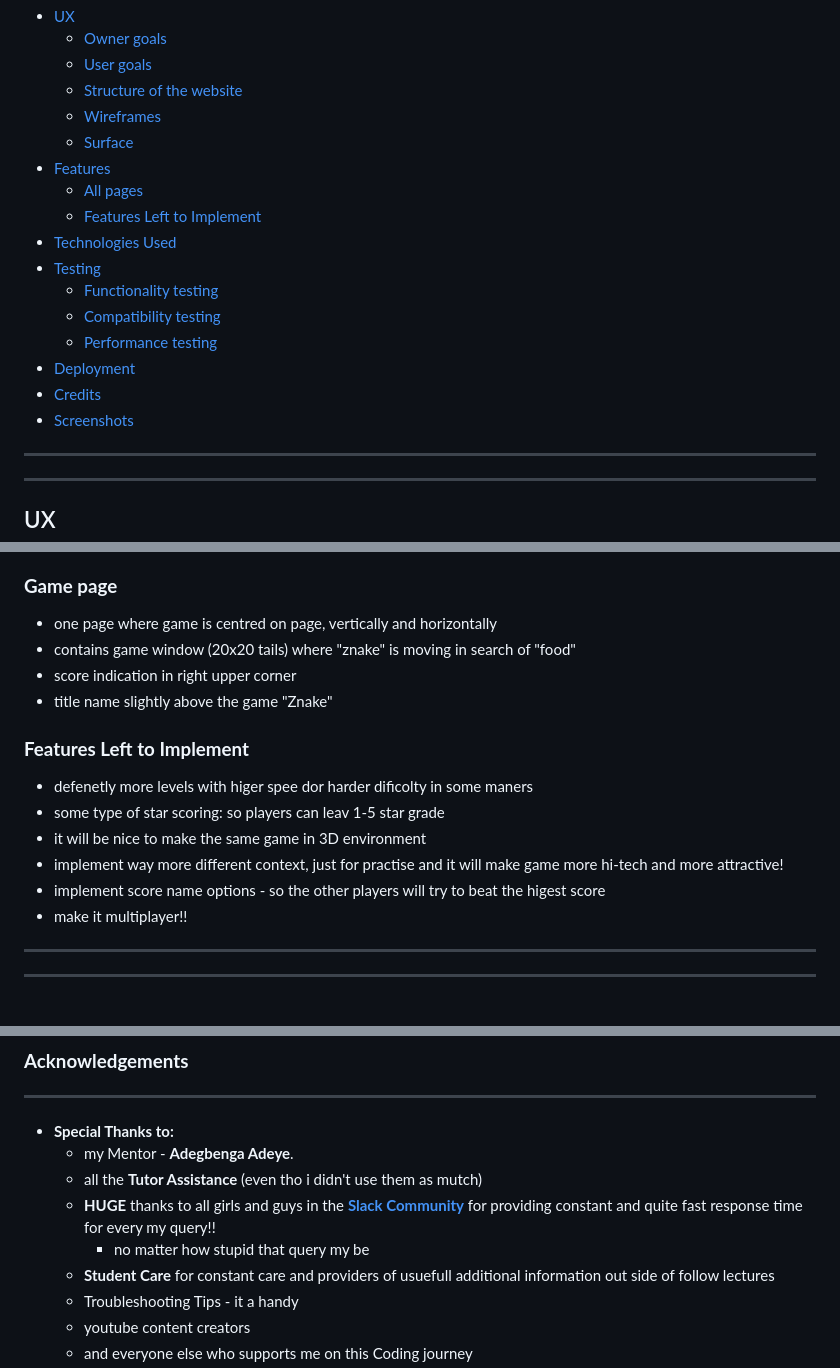
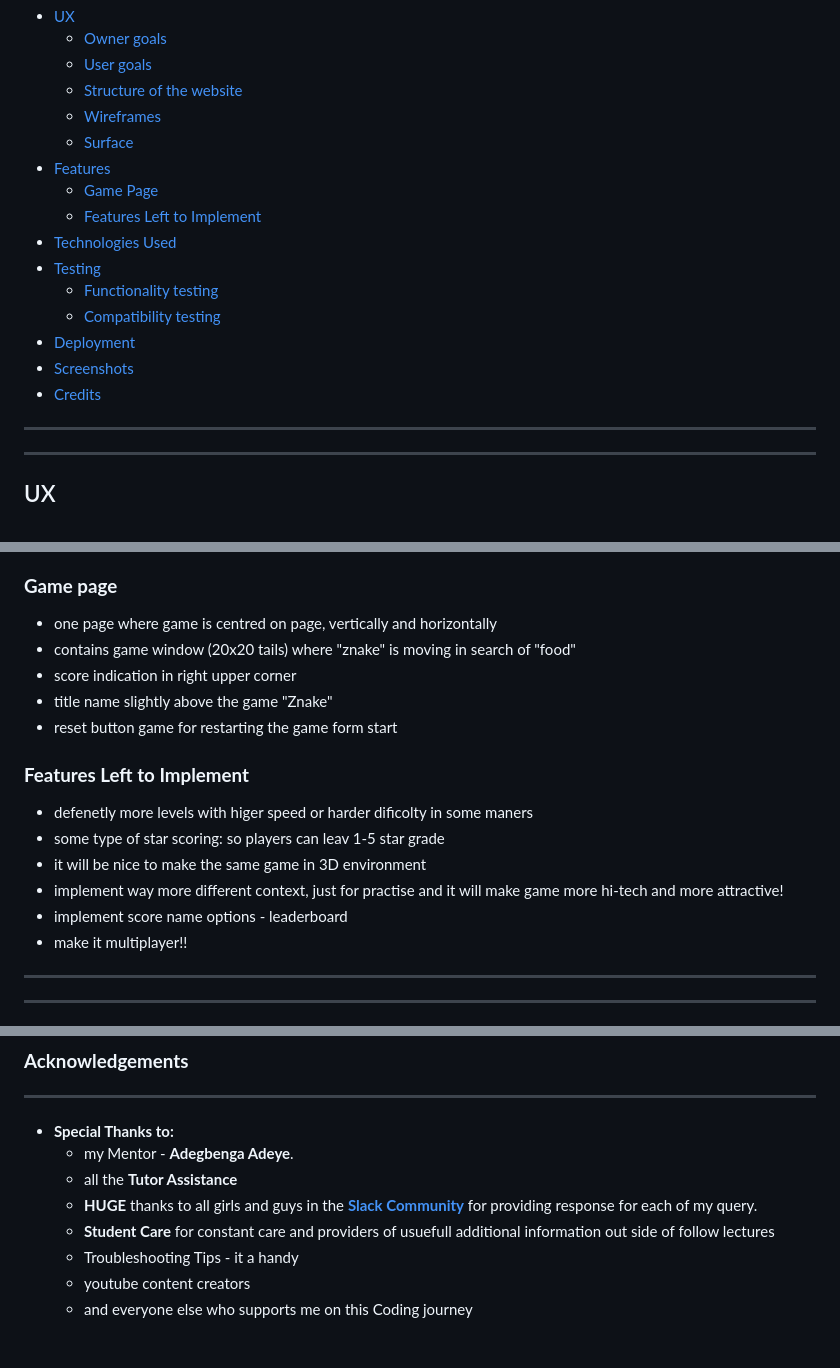
Before and after one commit to Code-Institute-Submissions/danthestar-MS2, a Markdown page: README.md, 3 parts joined by grey strips. Drawn GitHub-style; blank space fills up the shorter version.

```diff
--- a/README.md
+++ b/README.md
@@ -21,16 +22,15 @@
     - [Wireframes](#wireframes)
     - [Surface](#surface)
 - [Features](#features)
-  - [All pages](#all-pages)
+  - [Game Page](#game-page)
   - [Features Left to Implement](#features-left-to-implement)
 - [Technologies Used](#technologies-used)
 - [Testing](#testing)
     - [Functionality testing](#functionality-testing)
     - [Compatibility testing](#compatibility-testing)
-    - [Performance testing](#performance-testing)
 - [Deployment](#deployment)
+- [Screenshots](#screenshots)
 - [Credits](#credits)
-- [Screenshots](#screenshots)
 ---
 ---
 ## UX
@@ -99,18 +101,19 @@ Main colours:
 
 ### **Game page**
 *  one page where game is centred on page, vertically and horizontally
-* contains game window (20x20 tails) where "znake" is moving in search of "food"
+*  contains game window (20x20 tails) where "znake" is moving in search of "food"
 *  score indication in right upper corner
 *  title name slightly above the game "Znake"
+*  reset button game for restarting the game form start
 
 
 
 ### **Features Left to Implement**
-* defenetly more levels with higer spee dor harder dificolty in some maners
+* defenetly more levels with higer speed or harder dificolty in some maners
 * some type of star scoring: so players can leav 1-5 star grade
 * it will be nice to make the same game in 3D environment
 * implement way more different context, just for practise and it will make game more hi-tech and more attractive!
-* implement score name options - so the other players will try to beat the higest score
+* implement score name options - leaderboard
 * make it multiplayer!!
 
 ---
@@ -228,9 +240,8 @@ The project was deployed on GitHub Pages. I used Gitpod as a development environ
 ---
 * **Special Thanks to:**
     * my Mentor - **Adegbenga Adeye**.
-    * all the **Tutor Assistance** (even tho i didn't use them as mutch)
-    * **HUGE** thanks to all girls and guys in the **[Slack Community](https://slack.com/intl/en-ie/)** for providing constant and quite fast response time for every my query!!
-        * no matter how stupid that query my be
+    * all the **Tutor Assistance**
+    * **HUGE** thanks to all girls and guys in the **[Slack Community](https://slack.com/intl/en-ie/)** for providing response for each of my query.
     * **Student Care** for constant care and providers of usuefull additional information out side of follow lectures
     * Troubleshooting Tips - it a handy
     * youtube content creators
```
Also changed, not shown: other parts of README.md (+35 -23 lines), Znake/assets/mdimg/Responsive.jpg (added), Znake/assets/mdimg/wierd.jpg (added), Znake/assets/mdimg/wire.jpg (deleted), 1 other file.
